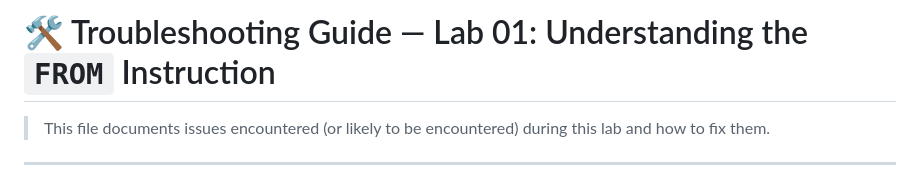
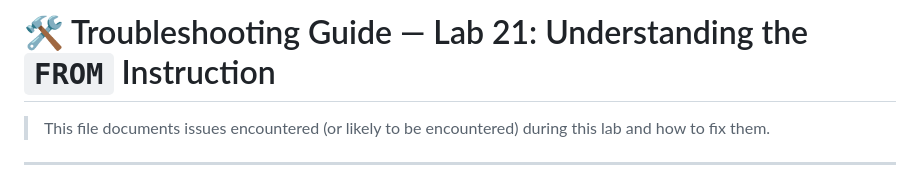
Before and after one commit to abdul4rehman215/Red-Hat-Certified-Specialist-in-Containers, a Markdown page: lab21-understanding-from-instruction/troubleshooting.md, the part around the change. GitHub-like rendering.

```diff
--- a/lab21-understanding-from-instruction/troubleshooting.md
+++ b/lab21-understanding-from-instruction/troubleshooting.md
@@ -1,4 +1,4 @@
-# 🛠️ Troubleshooting Guide — Lab 01: Understanding the `FROM` Instruction
+# 🛠️ Troubleshooting Guide — Lab 21: Understanding the `FROM` Instruction
 
 > This file documents issues encountered (or likely to be encountered) during this lab and how to fix them.
 
```
